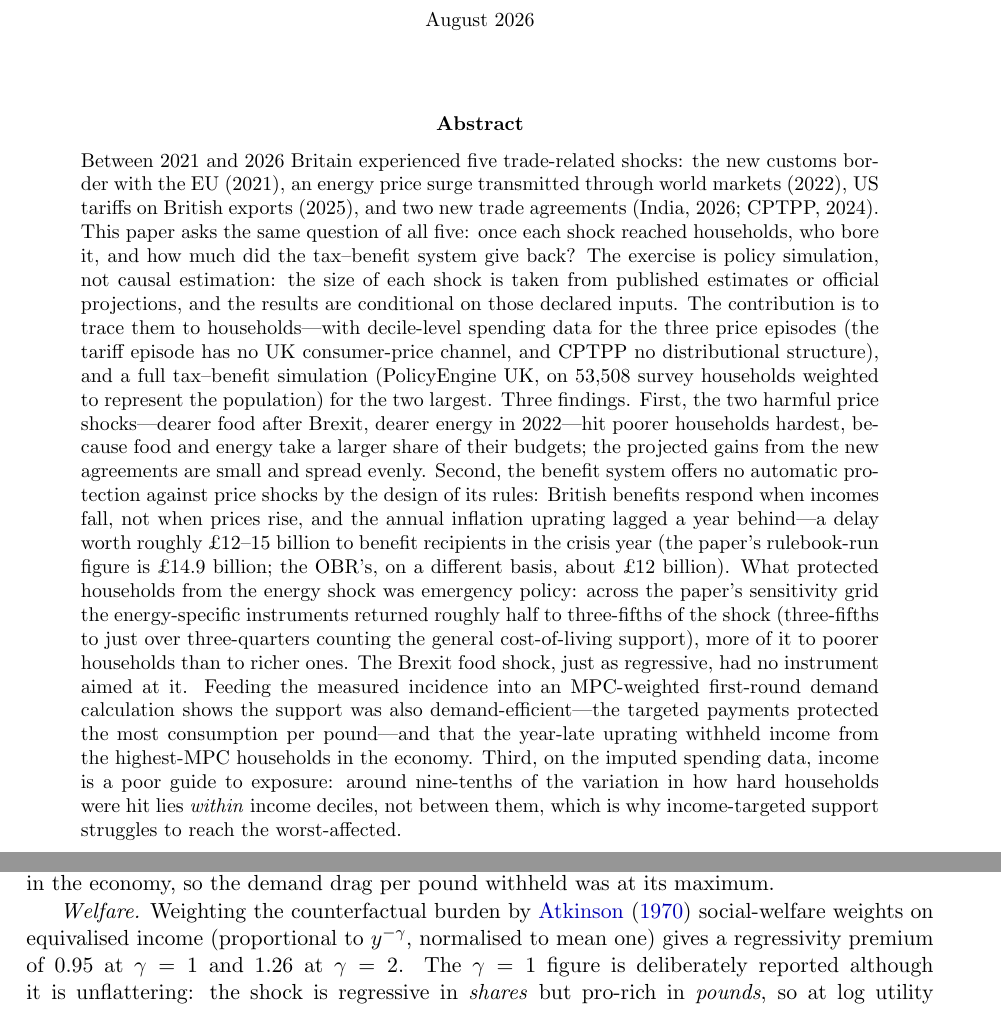
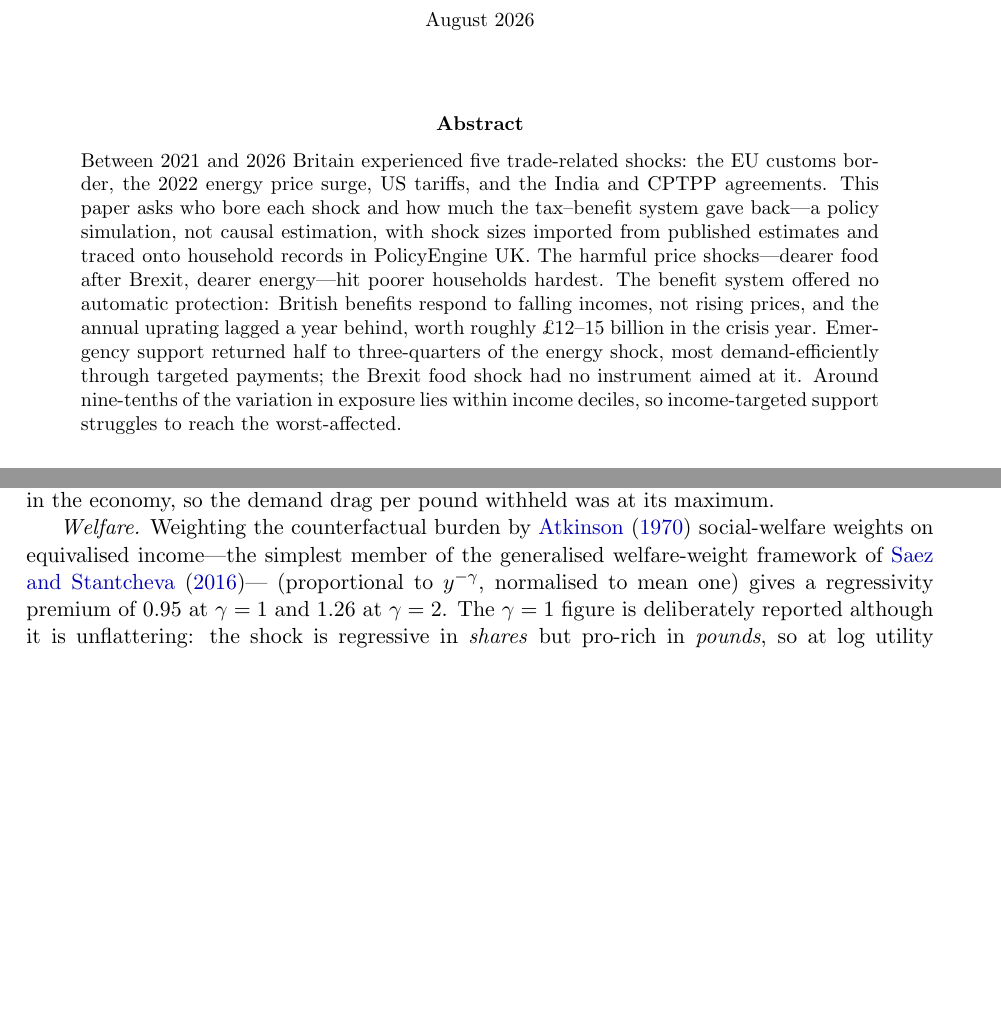
Before and after one commit to PolicyEngine/uk-trade-shock-study, a LaTeX paper (paper_multishock/main.tex, which reads paper_multishock/sections/results.tex): two parts of pages 1 and 33 of 41 before the commit and two parts of pages 1 and 32 of 41 after it, joined at a grey line, cut so that both start at the same text, the shorter picture padded with empty space. Compiled offline with pdfLaTeX.

Commit message:
Method anchors throughout, 150-word abstract, house-style figures
- Literature anchoring at point of use across all methods, not only the
  new section: Deaton (1989) for the first-order envelope incidence
  (with Fajgelbaum-Khandelwal as the trade descendant), Figari, Paulus
  and Sutherland (2015) for the tax-benefit microsimulation tradition,
  Goedeme et al. (2013) for bootstrap inference on microsimulation
  results, Saez and Stantcheva (2016) beside Atkinson for the welfare
  weights, and Paulus, Sutherland and Tasseva (2020) at the uprating
  section. Five bibliography entries added.
- Abstract cut to 149 words.
- The three referee-round figures (grid heatmap, decomposition, paths)
  now follow the PolicyEngine house style exactly as the AI-study
  figstyle defines it: 6.3in manuscript width enforced by save(),
  bottom-left source notes, brand palette.

Co-Authored-By: Claude Fable 5 <noreply@anthropic.com>
Claude-Session: https://claude.ai/code/session_0149AWVAWx8ogPKN3DA7FxTf

```diff
--- a/paper_multishock/main.tex
+++ b/paper_multishock/main.tex
@@ -39,47 +39,21 @@
 
 \begin{abstract}
 \noindent Between 2021 and 2026 Britain experienced five trade-related
-shocks: the new customs border with the EU (2021), an energy price
-surge transmitted through world markets (2022), US tariffs on British
-exports (2025), and two new trade agreements (India, 2026; CPTPP,
-2024). This paper asks the same question of all five: once each shock
-reached households, who bore it, and how much did the tax--benefit
-system give back? The exercise is policy simulation, not causal
-estimation: the size of each shock is taken from published estimates
-or official projections, and the results are conditional on those
-declared inputs. The contribution is to trace them
-to households---with decile-level spending data for the three price
-episodes (the tariff episode has no UK consumer-price channel, and
-CPTPP no distributional structure), and a full tax--benefit
-simulation (PolicyEngine UK, on
-\SsHouseholdsRecords\ survey households weighted to represent the
-population) for the two largest. Three findings. First, the two
-harmful price shocks---dearer food after Brexit, dearer energy in
-2022---hit poorer households hardest, because food and energy take a
-larger share of their budgets; the projected gains from the new
-agreements are small and spread evenly. Second, the benefit system
-offers no automatic protection against price shocks by the design of
-its rules: British benefits respond when incomes fall, not when
-prices rise, and the annual inflation uprating lagged a year
-behind---a delay worth roughly \pounds 12--15 billion to benefit
-recipients in the crisis year (the paper's rulebook-run figure is
-\pounds\SsVinLagCostBn\ billion; the OBR's, on a different basis,
-about \pounds 12 billion). What protected households from the energy shock was emergency
-policy: across the paper's sensitivity grid the energy-specific
-instruments returned roughly half to three-fifths of the shock
-(three-fifths to just over three-quarters counting the general
-cost-of-living support), more of it to poorer households than to richer ones. The
-Brexit food shock, just as regressive, had no instrument aimed at
-it. Feeding the measured incidence into an MPC-weighted first-round
-demand calculation shows the support was also demand-efficient---the
-targeted payments protected the most consumption per pound---and that
-the year-late uprating withheld income from the highest-MPC
-households in the economy. Third, on the imputed spending data,
-income is a poor guide to
-exposure: around nine-tenths of the variation in how hard households
-were hit lies \emph{within} income deciles, not between them, which
-is why income-targeted support struggles to reach the
-worst-affected.
+shocks: the EU customs border, the 2022 energy price surge, US
+tariffs, and the India and CPTPP agreements. This paper asks who bore
+each shock and how much the tax--benefit system gave back---a policy
+simulation, not causal estimation, with shock sizes imported from
+published estimates and traced onto household records in PolicyEngine
+UK. The harmful price shocks---dearer food after Brexit, dearer
+energy---hit poorer households hardest. The benefit system offered no
+automatic protection: British benefits respond to falling incomes,
+not rising prices, and the annual uprating lagged a year behind,
+worth roughly \pounds 12--15 billion in the crisis year. Emergency
+support returned half to three-quarters of the energy shock, most
+demand-efficiently through targeted payments; the Brexit food shock
+had no instrument aimed at it. Around nine-tenths of the variation in
+exposure lies within income deciles, so income-targeted support
+struggles to reach the worst-affected.
 \end{abstract}
 
 \medskip
--- a/paper_multishock/sections/results.tex
+++ b/paper_multishock/sections/results.tex
@@ -788,7 +792,9 @@ highest-MPC households in the economy, so the demand drag per pound
 withheld was at its maximum.
 
 \emph{Welfare.} Weighting the counterfactual burden by
-\citet{atkinson1970} social-welfare weights on equivalised income
+\citet{atkinson1970} social-welfare weights on equivalised income---%
+the simplest member of the generalised welfare-weight framework of
+\citet{saezstantcheva2016}---
 (proportional to $y^{-\gamma}$, normalised to mean one) gives a
 regressivity premium of \SsWelfPremiumGammaOne\ at $\gamma=1$ and
 \SsWelfPremiumGammaTwo\ at $\gamma=2$. The $\gamma=1$ figure is
```
Also changed, not shown: paper_multishock/sections/method.tex (+3 -1 lines), paper_multishock/sections/references.tex (+20 -0 lines), paper_multishock/figures/fig_decomp.png, paper_multishock/figures/fig_grid.png, paper_multishock/figures/fig_paths.png, paper_multishock/main.pdf, paper_multishock/sections/results.tex (10 more changed lines), 2 other files.
